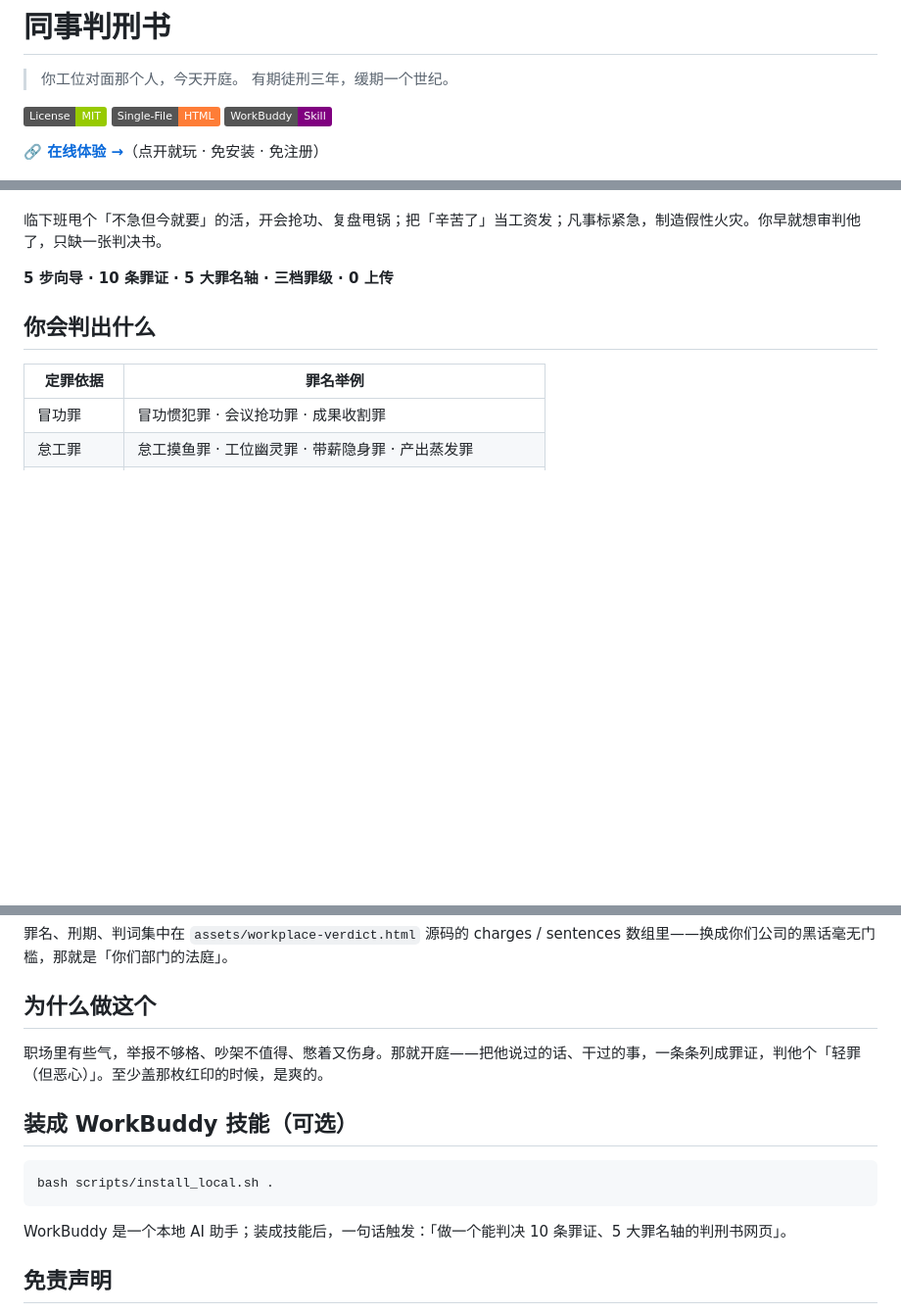
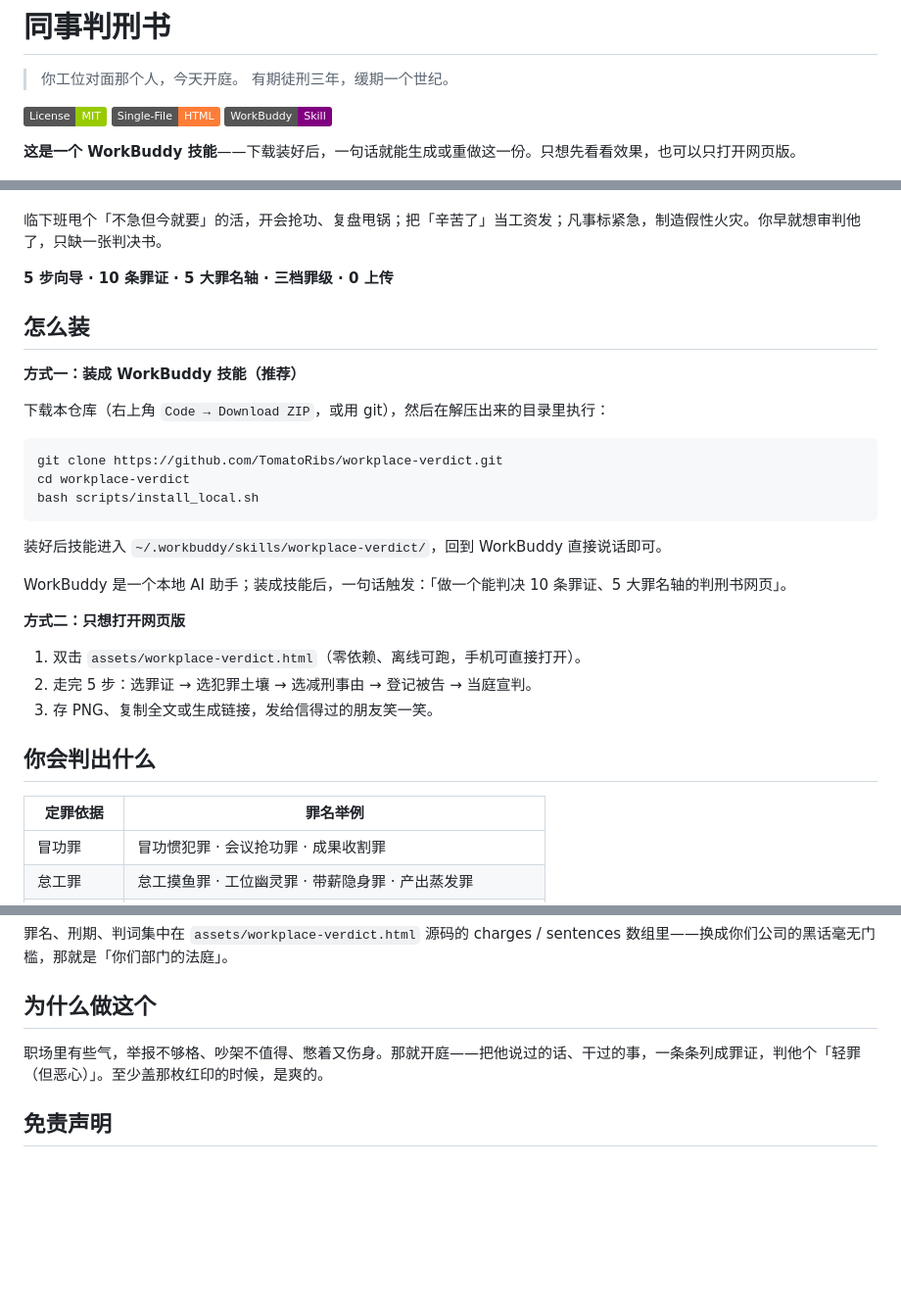
Before and after one commit to TomatoRibs/workplace-verdict, a Markdown page: README.md, 3 parts joined by grey strips. Shown at 98% size. Drawn GitHub-style; badges without logos; blank space fills up the shorter version.

Commit message:
docs: lead with install path, drop online demo link

````diff
--- a/README.md
+++ b/README.md
@@ -5,7 +5,7 @@
 
 [![License: MIT](https://img.shields.io/badge/License-MIT-green.svg)](./LICENSE) [![Single File HTML](https://img.shields.io/badge/Single--File-HTML-orange.svg)](./assets/workplace-verdict.html) [![WorkBuddy Skill](https://img.shields.io/badge/WorkBuddy-Skill-purple.svg)](./SKILL.md)
 
-**🔗 [在线体验 →](https://tomatoribs.github.io/workplace-verdict/)**（点开就玩 · 免安装 · 免注册）
+**这是一个 WorkBuddy 技能**——下载装好后，一句话就能生成或重做这一份。只想先看看效果，也可以只打开网页版。
 
 ![同事判刑书首屏](./assets/preview.png)
 
@@ -14,6 +14,28 @@
 临下班甩个「不急但今就要」的活，开会抢功、复盘甩锅；把「辛苦了」当工资发；凡事标紧急，制造假性火灾。你早就想审判他了，只缺一张判决书。
 
 **5 步向导 · 10 条罪证 · 5 大罪名轴 · 三档罪级 · 0 上传**
+
+## 怎么装
+
+**方式一：装成 WorkBuddy 技能（推荐）**
+
+下载本仓库（右上角 `Code → Download ZIP`，或用 git），然后在解压出来的目录里执行：
+
+```bash
+git clone https://github.com/TomatoRibs/workplace-verdict.git
+cd workplace-verdict
+bash scripts/install_local.sh
+```
+
+装好后技能进入 `~/.workbuddy/skills/workplace-verdict/`，回到 WorkBuddy 直接说话即可。
+
+WorkBuddy 是一个本地 AI 助手；装成技能后，一句话触发：「做一个能判决 10 条罪证、5 大罪名轴的判刑书网页」。
+
+**方式二：只想打开网页版**
+
+1. 双击 `assets/workplace-verdict.html`（零依赖、离线可跑，手机可直接打开）。
+2. 走完 5 步：选罪证 → 选犯罪土壤 → 选减刑事由 → 登记被告 → 当庭宣判。
+3. 存 PNG、复制全文或生成链接，发给信得过的朋友笑一笑。
 
 ## 你会判出什么
 
@@ -88,14 +104,6 @@
 
 职场里有些气，举报不够格、吵架不值得、憋着又伤身。那就开庭——把他说过的话、干过的事，一条条列成罪证，判他个「轻罪（但恶心）」。至少盖那枚红印的时候，是爽的。
 
-## 装成 WorkBuddy 技能（可选）
-
-```bash
-bash scripts/install_local.sh .
-```
-
-WorkBuddy 是一个本地 AI 助手；装成技能后，一句话触发：「做一个能判决 10 条罪证、5 大罪名轴的判刑书网页」。
-
 ## 免责声明
 
 本产品为原创解压玩具，所有罪名、刑期、判词均为**虚构文学创作**。被告栏请使用化名或留空，请勿填写真实姓名；产物非司法文书，印章与版式为恶搞设计，与任何真实机构无关，**不得**用于实名指控、绩效评议、人事材料或任何正式场合。非标准化量表，未做信效度检验，不构成对任何人的评价。
````
Also changed, not shown: other parts of README.md (+0 -6 lines).
